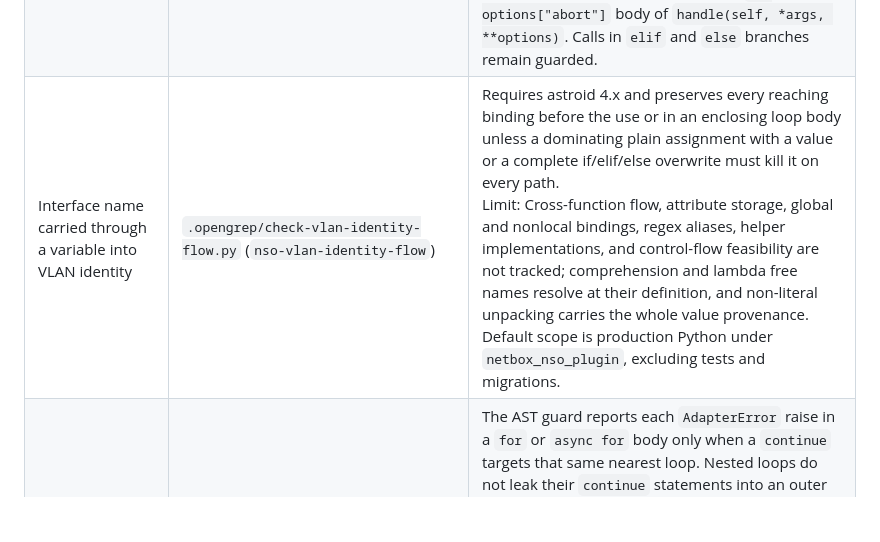
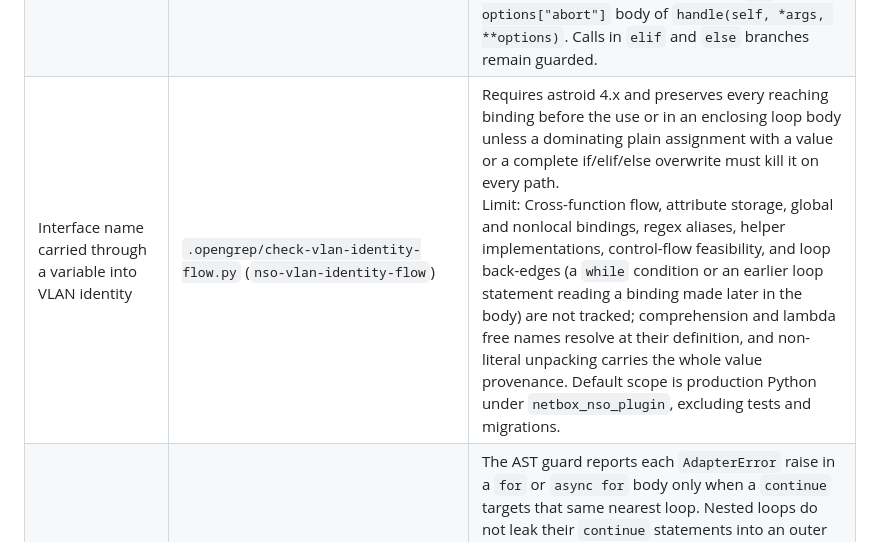
Before and after one commit to marcinpsk/netbox-nso-plugin, a Markdown page: .opengrep/README.md, the part around the change. Rendered like a GitHub page; blank space fills up the shorter version.

Commit message:
docs(opengrep): state the loop back-edge limit of the VLAN flow check

```diff
--- a/.opengrep/README.md
+++ b/.opengrep/README.md
@@ -73,7 +73,7 @@ References checked on 2026-09-12:
 | Request body read before validation | `nso-unchecked-request-body` | Reports every `request.data` or `self.request.data` read in production Python modules, including aliases. The `_request_body` helper and a call's `data=` keyword value are allowed. A request object bound under another name, such as `req`, is not seen. |
 | Persisted overlay signature used without validation | `nso-unguarded-overlay-signature` | Reports direct and module-qualified calls, plus simple assignment aliases of `_qualifying_overlay_signature`, outside `_valid_overlay_signature` and `_qualifying_overlay_signatures` in production Python modules. Calls through an alias and indirect references are not followed. |
 | Deployment gate resume() failure leaves intent work quiesced without guidance | `.opengrep/check-resume-failure-guidance.py` | The AST guard resolves absolute and relative imports, aliases, rebinding, and shadowing. It accepts a resume call only when that exact call is the sole statement in a try block. The single `except BaseException` handler must report both the quiesced state and the abort recovery command inside `contextlib.suppress(Exception)`, then use a bare raise. A `finally` body is allowed, but each resume call in it is checked separately. The abort exemption applies only to calls in the `if options["abort"]` body of `handle(self, *args, **options)`. Calls in `elif` and `else` branches remain guarded. |
-| Interface name carried through a variable into VLAN identity | `.opengrep/check-vlan-identity-flow.py` (`nso-vlan-identity-flow`) | Requires astroid 4.x and preserves every reaching binding before the use or in an enclosing loop body unless a dominating plain assignment with a value or a complete if/elif/else overwrite must kill it on every path.<br>Limit: Cross-function flow, attribute storage, global and nonlocal bindings, regex aliases, helper implementations, and control-flow feasibility are not tracked; comprehension and lambda free names resolve at their definition, and non-literal unpacking carries the whole value provenance. Default scope is production Python under `netbox_nso_plugin`, excluding tests and migrations. |
+| Interface name carried through a variable into VLAN identity | `.opengrep/check-vlan-identity-flow.py` (`nso-vlan-identity-flow`) | Requires astroid 4.x and preserves every reaching binding before the use or in an enclosing loop body unless a dominating plain assignment with a value or a complete if/elif/else overwrite must kill it on every path.<br>Limit: Cross-function flow, attribute storage, global and nonlocal bindings, regex aliases, helper implementations, control-flow feasibility, and loop back-edges (a `while` condition or an earlier loop statement reading a binding made later in the body) are not tracked; comprehension and lambda free names resolve at their definition, and non-literal unpacking carries the whole value provenance. Default scope is production Python under `netbox_nso_plugin`, excluding tests and migrations. |
 | Validation raised after the loop already skipped the entry | `.opengrep/check-adapter-error-continue.py` | The AST guard reports each `AdapterError` raise in a `for` or `async for` body only when a `continue` targets that same nearest loop. Nested loops do not leak their `continue` statements into an outer loop. The guard scans `netbox_nso_plugin/*_reconciler.py` from the existing pre-commit review-pattern hook. It recognizes fully qualified names, package aliases, module aliases, bare imported symbols, and aliased symbols through absolute or relative imports. Parameter shadowing suppresses that binding for the complete function.<br>Limit: An imported name that a later statement rebinds or deletes still counts as `AdapterError`.<br>Limit: An import must be visited before the function or loop that uses it. |
 | Registered renderer inputs written outside the writer | `test_renderer_writer_structure.py` | Uses the live model registry and reviewed call sites. Dynamic model targets need review. |
 | Spec-less object mocks | Existing `mock-discipline` hook | Tests beyond the recorded baseline. |
```
